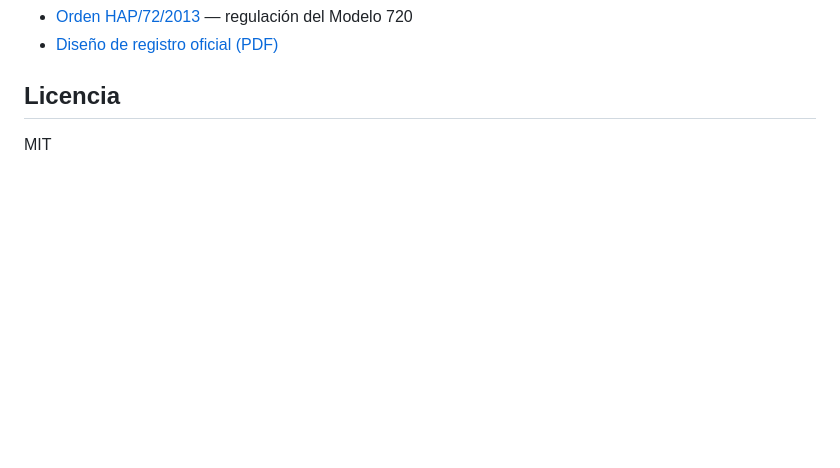
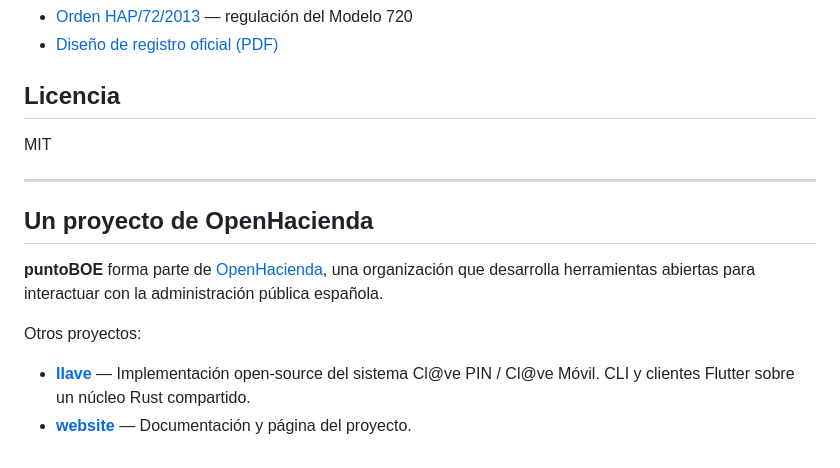
Before and after one commit to OpenHacienda/puntoBOE, a Markdown page: README.md, the part around the change. Drawn GitHub-style; blank space fills up the shorter version.

Commit message:
docs: add OpenHacienda section at the bottom of README

```diff
--- a/README.md
+++ b/README.md
@@ -88,3 +88,14 @@ Tu fichero **nunca sale de tu navegador**. Toda la validación ocurre en WebAsse
 ## Licencia
 
 MIT
+
+---
+
+## Un proyecto de OpenHacienda
+
+**puntoBOE** forma parte de [OpenHacienda](https://github.com/OpenHacienda), una organización que desarrolla herramientas abiertas para interactuar con la administración pública española.
+
+Otros proyectos:
+
+- [**llave**](https://github.com/OpenHacienda/llave) — Implementación open-source del sistema Cl@ve PIN / Cl@ve Móvil. CLI y clientes Flutter sobre un núcleo Rust compartido.
+- [**website**](https://github.com/OpenHacienda/website) — Documentación y página del proyecto.
```
